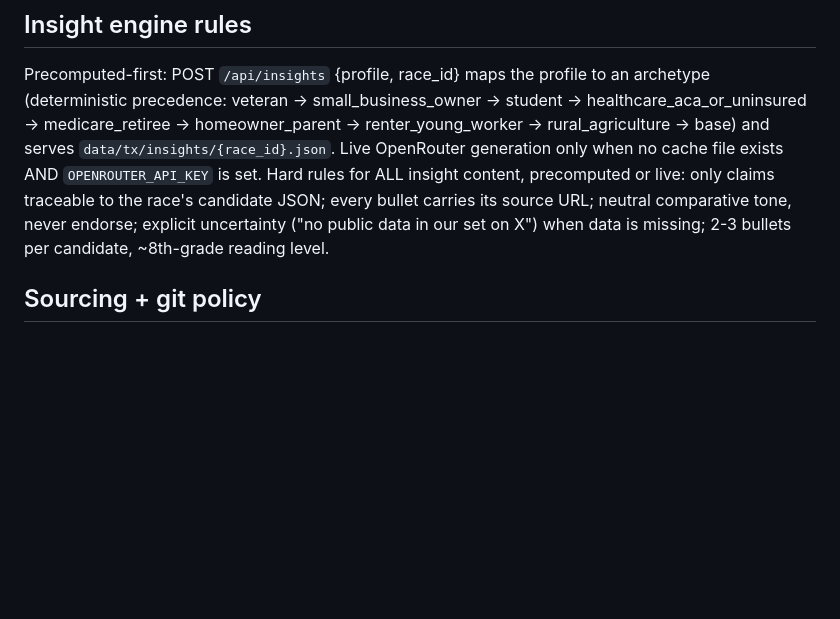
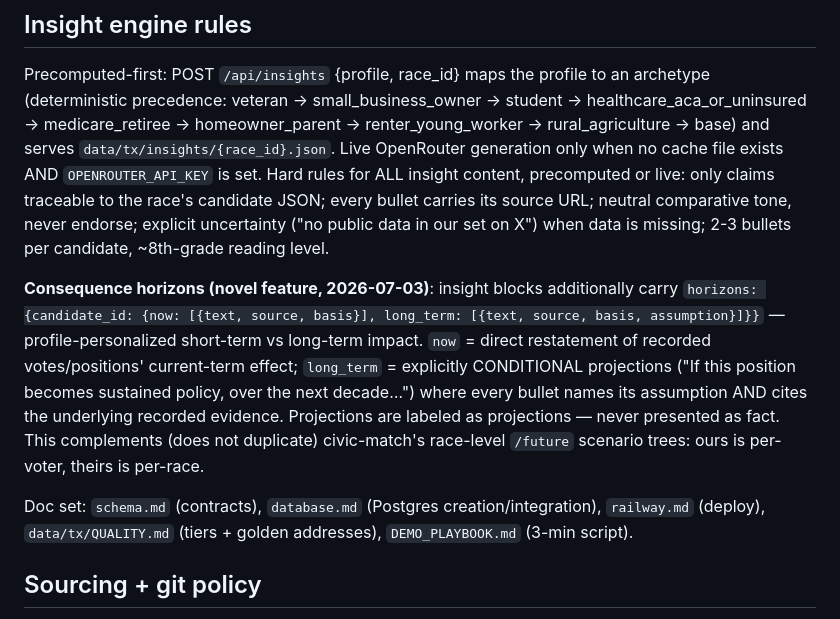
Before and after one commit to AayushBaniya2006/PatriotHacks, a Markdown page: CLAUDE.md, the part around the change. Drawn GitHub-style; blank space fills up the shorter version.

Commit message:
Document consequence-horizons contract and doc set in CLAUDE.md

```diff
--- a/CLAUDE.md
+++ b/CLAUDE.md
@@ -90,6 +90,10 @@ Address (required). Optional: occupation (free text), age bracket, income bracke
 
 Precomputed-first: POST `/api/insights` {profile, race_id} maps the profile to an archetype (deterministic precedence: veteran → small_business_owner → student → healthcare_aca_or_uninsured → medicare_retiree → homeowner_parent → renter_young_worker → rural_agriculture → base) and serves `data/tx/insights/{race_id}.json`. Live OpenRouter generation only when no cache file exists AND `OPENROUTER_API_KEY` is set. Hard rules for ALL insight content, precomputed or live: only claims traceable to the race's candidate JSON; every bullet carries its source URL; neutral comparative tone, never endorse; explicit uncertainty ("no public data in our set on X") when data is missing; 2-3 bullets per candidate, ~8th-grade reading level.
 
+**Consequence horizons (novel feature, 2026-07-03)**: insight blocks additionally carry `horizons: {candidate_id: {now: [{text, source, basis}], long_term: [{text, source, basis, assumption}]}}` — profile-personalized short-term vs long-term impact. `now` = direct restatement of recorded votes/positions' current-term effect; `long_term` = explicitly CONDITIONAL projections ("If this position becomes sustained policy, over the next decade…") where every bullet names its assumption AND cites the underlying recorded evidence. Projections are labeled as projections — never presented as fact. This complements (does not duplicate) civic-match's race-level `/future` scenario trees: ours is per-voter, theirs is per-race.
+
+Doc set: `schema.md` (contracts), `database.md` (Postgres creation/integration), `railway.md` (deploy), `data/tx/QUALITY.md` (tiers + golden addresses), `DEMO_PLAYBOOK.md` (3-min script).
+
 ## Sourcing + git policy
 
 - Prefer existing public APIs over scraping, always. Every current source is an API (MediaWiki API for Wikipedia content). HTML scraping is a last resort and needs a logged justification.
```
